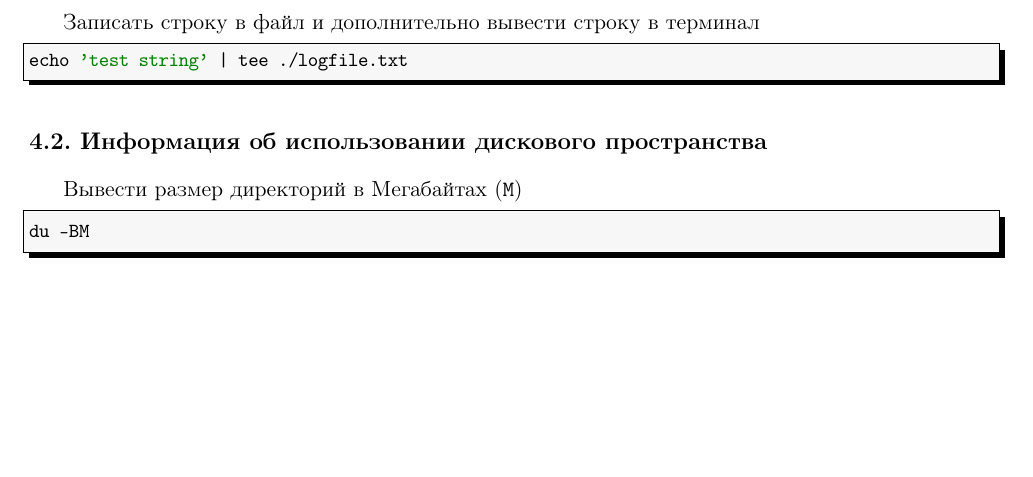
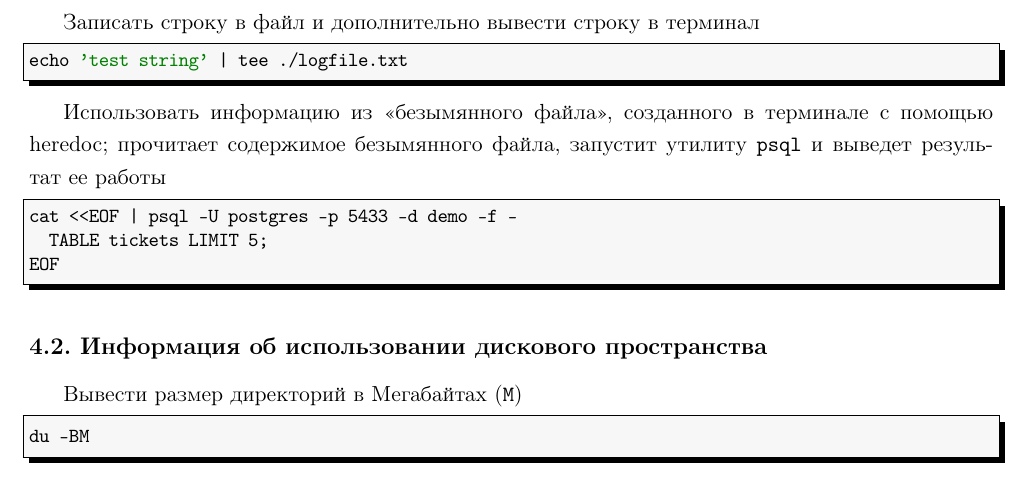
Before and after one commit to LeorFinkelberg/Cheat_sheet_bash, a LaTeX document (cheat_sheet_bash.tex): part of page 33 of 35, cut so that both start at the same text, the shorter picture padded with empty space. Compiled offline with pdfLaTeX.

Commit message:
Added notes about EOF

```diff
--- a/cheat_sheet_bash.tex
+++ b/cheat_sheet_bash.tex
@@ -2159,6 +2159,16 @@ numbers = none
 echo 'test string' | tee ./logfile.txt
 \end{lstlisting}
 
+Использовать информацию из <<безымянного файла>>, созданного в терминале с помощью heredoc; прочитает содержимое безымянного файла, запустит утилиту \texttt{psql} и выведет результат ее работы
+\begin{lstlisting}[
+style = bash,
+numbers = none
+]
+cat <<EOF | psql -U postgres -p 5433 -d demo -f -
+  TABLE tickets LIMIT 5;
+EOF
+\end{lstlisting}
+
 \subsection{Информация об использовании дискового пространства}
 
 Вывести размер директорий в Мегабайтах (\texttt{M})
```
Also changed, not shown: cheat_sheet_bash.pdf.
